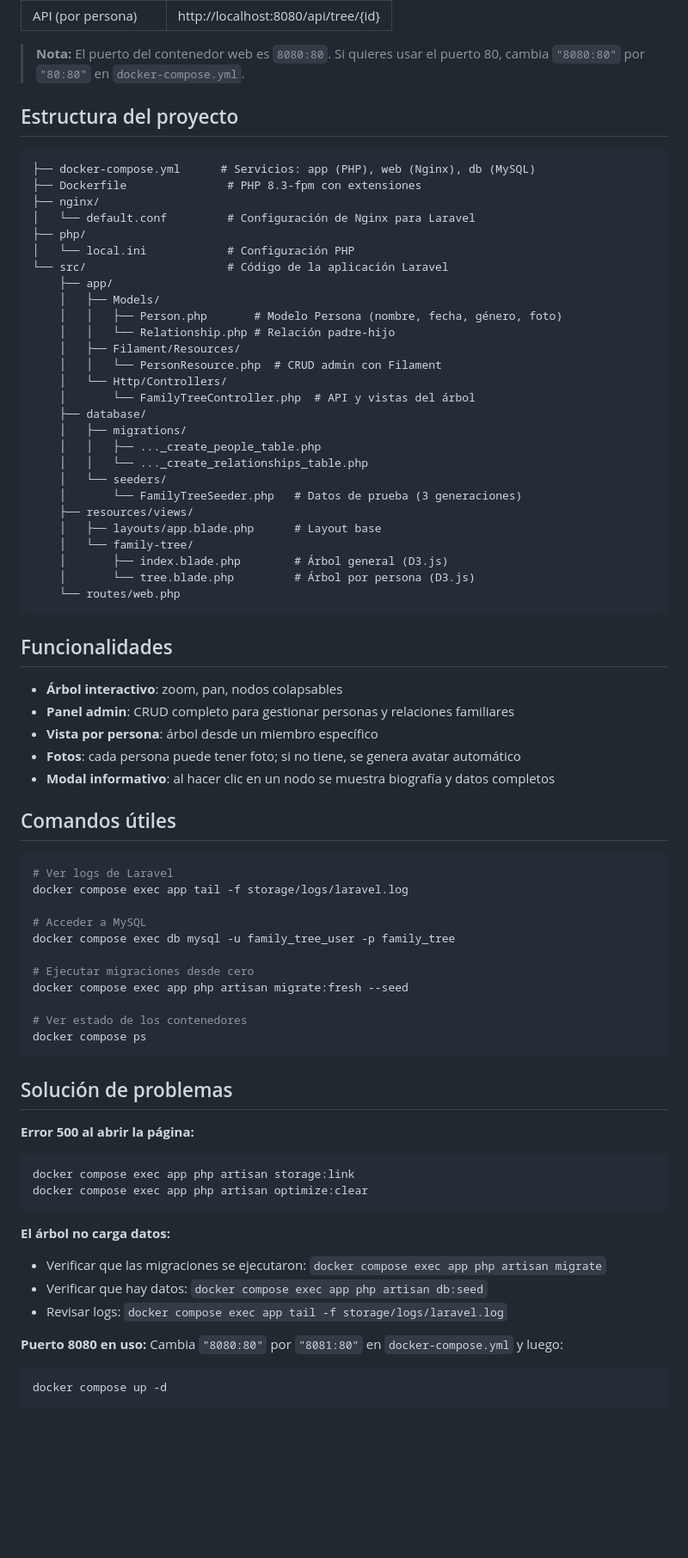
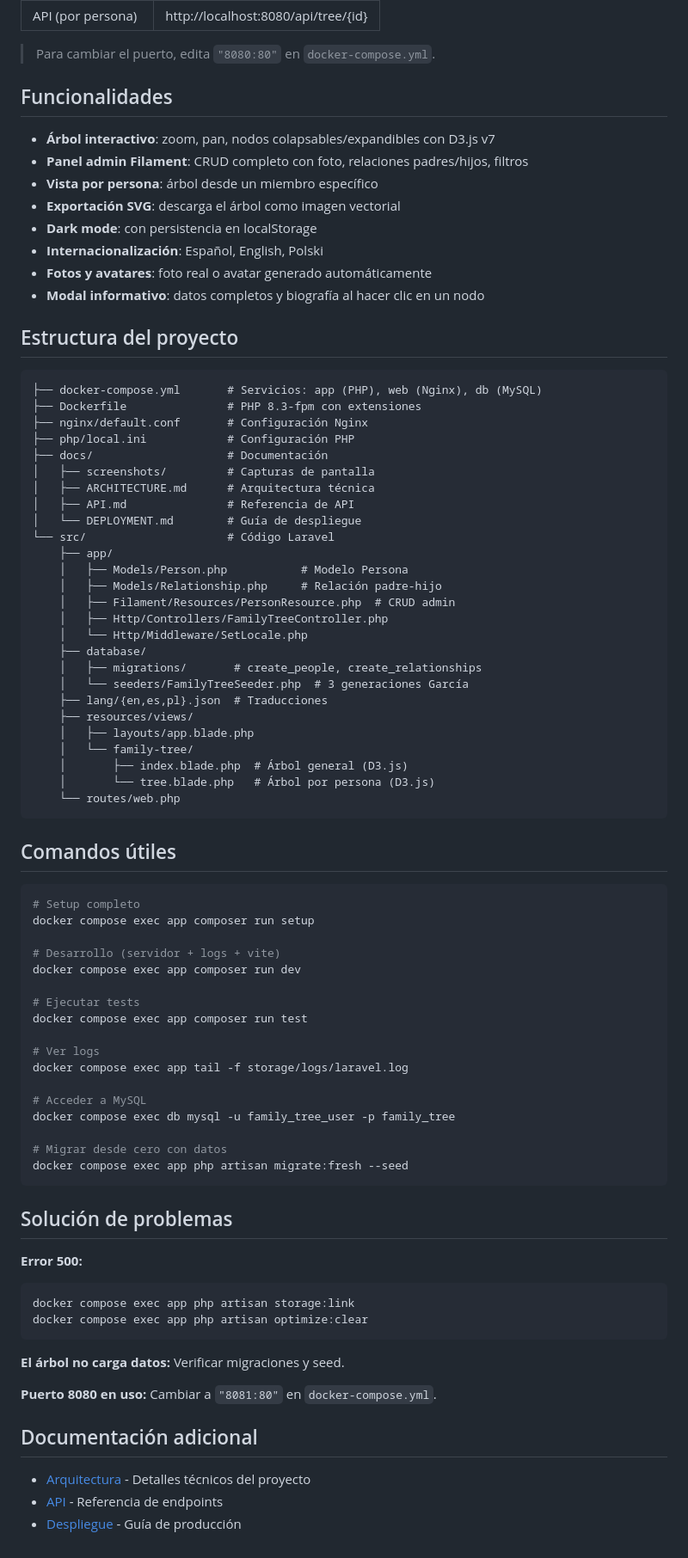
Before and after one commit to Ricardocanul7/family-tree-generator, a Markdown page: README.md, the part around the change printed below. Shown: that part at 86% size. Rendered like a GitHub page; blank space fills up the shorter version.

````diff
--- a/README.md
+++ b/README.md
@@ -54,78 +67,85 @@ docker compose exec app php artisan make:filament-user
 | API (por persona)  | http://localhost:8080/api/tree/{id}       |
 
-> **Nota:** El puerto del contenedor web es `8080:80`. Si quieres usar el puerto 80, cambia `"8080:80"` por `"80:80"` en `docker-compose.yml`.
+> Para cambiar el puerto, edita `"8080:80"` en `docker-compose.yml`.
+
+## Funcionalidades
+
+- **Árbol interactivo**: zoom, pan, nodos colapsables/expandibles con D3.js v7
+- **Panel admin Filament**: CRUD completo con foto, relaciones padres/hijos, filtros
+- **Vista por persona**: árbol desde un miembro específico
+- **Exportación SVG**: descarga el árbol como imagen vectorial
+- **Dark mode**: con persistencia en localStorage
+- **Internacionalización**: Español, English, Polski
+- **Fotos y avatares**: foto real o avatar generado automáticamente
+- **Modal informativo**: datos completos y biografía al hacer clic en un nodo
 
 ## Estructura del proyecto
 
 ```
-├── docker-compose.yml      # Servicios: app (PHP), web (Nginx), db (MySQL)
+├── docker-compose.yml       # Servicios: app (PHP), web (Nginx), db (MySQL)
 ├── Dockerfile               # PHP 8.3-fpm con extensiones
-├── nginx/
-│   └── default.conf         # Configuración de Nginx para Laravel
-├── php/
-│   └── local.ini            # Configuración PHP
-└── src/                     # Código de la aplicación Laravel
+├── nginx/default.conf       # Configuración Nginx
+├── php/local.ini            # Configuración PHP
+├── docs/                    # Documentación
+│   ├── screenshots/         # Capturas de pantalla
+│   ├── ARCHITECTURE.md      # Arquitectura técnica
+│   ├── API.md               # Referencia de API
+│   └── DEPLOYMENT.md        # Guía de despliegue
+└── src/                     # Código Laravel
     ├── app/
-    │   ├── Models/
-    │   │   ├── Person.php       # Modelo Persona (nombre, fecha, género, foto)
-    │   │   └── Relationship.php # Relación padre-hijo
-    │   ├── Filament/Resources/
-    │   │   └── PersonResource.php  # CRUD admin con Filament
-    │   └── Http/Controllers/
-    │       └── FamilyTreeController.php  # API y vistas del árbol
+    │   ├── Models/Person.php           # Modelo Persona
+    │   ├── Models/Relationship.php     # Relación padre-hijo
+    │   ├── Filament/Resources/PersonResource.php  # CRUD admin
+    │   ├── Http/Controllers/FamilyTreeController.php
+    │   └── Http/Middleware/SetLocale.php
     ├── database/
-    │   ├── migrations/
-    │   │   ├── ..._create_people_table.php
-    │   │   └── ..._create_relationships_table.php
-    │   └── seeders/
-    │       └── FamilyTreeSeeder.php   # Datos de prueba (3 generaciones)
+    │   ├── migrations/       # create_people, create_relationships
+    │   └── seeders/FamilyTreeSeeder.php  # 3 generaciones García
+    ├── lang/{en,es,pl}.json  # Traducciones
     ├── resources/views/
-    │   ├── layouts/app.blade.php      # Layout base
+    │   ├── layouts/app.blade.php
     │   └── family-tree/
-    │       ├── index.blade.php        # Árbol general (D3.js)
-    │       └── tree.blade.php         # Árbol por persona (D3.js)
+    │       ├── index.blade.php  # Árbol general (D3.js)
+    │       └── tree.blade.php   # Árbol por persona (D3.js)
     └── routes/web.php
 ```
-
-## Funcionalidades
-
-- **Árbol interactivo**: zoom, pan, nodos colapsables
-- **Panel admin**: CRUD completo para gestionar personas y relaciones familiares
-- **Vista por persona**: árbol desde un miembro específico
-- **Fotos**: cada persona puede tener foto; si no tiene, se genera avatar automático
-- **Modal informativo**: al hacer clic en un nodo se muestra biografía y datos completos
 
 ## Comandos útiles
 
 ```bash
-# Ver logs de Laravel
+# Setup completo
+docker compose exec app composer run setup
+
+# Desarrollo (servidor + logs + vite)
+docker compose exec app composer run dev
+
+# Ejecutar tests
+docker compose exec app composer run test
+
+# Ver logs
 docker compose exec app tail -f storage/logs/laravel.log
 
 # Acceder a MySQL
 docker compose exec db mysql -u family_tree_user -p family_tree
 
-# Ejecutar migraciones desde cero
+# Migrar desde cero con datos
 docker compose exec app php artisan migrate:fresh --seed
-
-# Ver estado de los contenedores
-docker compose ps
 ```
 
 ## Solución de problemas
 
-**Error 500 al abrir la página:**
+**Error 500:**
 ```bash
 docker compose exec app php artisan storage:link
 docker compose exec app php artisan optimize:clear
 ```
 
-**El árbol no carga datos:**
-- Verificar que las migraciones se ejecutaron: `docker compose exec app php artisan migrate`
-- Verificar que hay datos: `docker compose exec app php artisan db:seed`
-- Revisar logs: `docker compose exec app tail -f storage/logs/laravel.log`
+**El árbol no carga datos:** Verificar migraciones y seed.
 
-**Puerto 8080 en uso:**
-Cambia `"8080:80"` por `"8081:80"` en `docker-compose.yml` y luego:
-```bash
-docker compose up -d
-```
+**Puerto 8080 en uso:** Cambiar a `"8081:80"` en `docker-compose.yml`.
+
+## Documentación adicional
+
+- [Arquitectura](docs/ARCHITECTURE.md) - Detalles técnicos del proyecto
+- [API](docs/API.md) - Referencia de endpoints
+- [Despliegue](docs/DEPLOYMENT.md) - Guía de producción
````
Also changed, not shown: other parts of README.md (+30 -17 lines), docs/API.md (added, +139 -0 lines), docs/ARCHITECTURE.md (added, +227 -0 lines), docs/DEPLOYMENT.md (added, +196 -0 lines), docs/screenshots/family-tree-page.png (added), docs/screenshots/people-admin-module-edit.png (added), docs/screenshots/people-admin-module.png (added), 1 other file.
